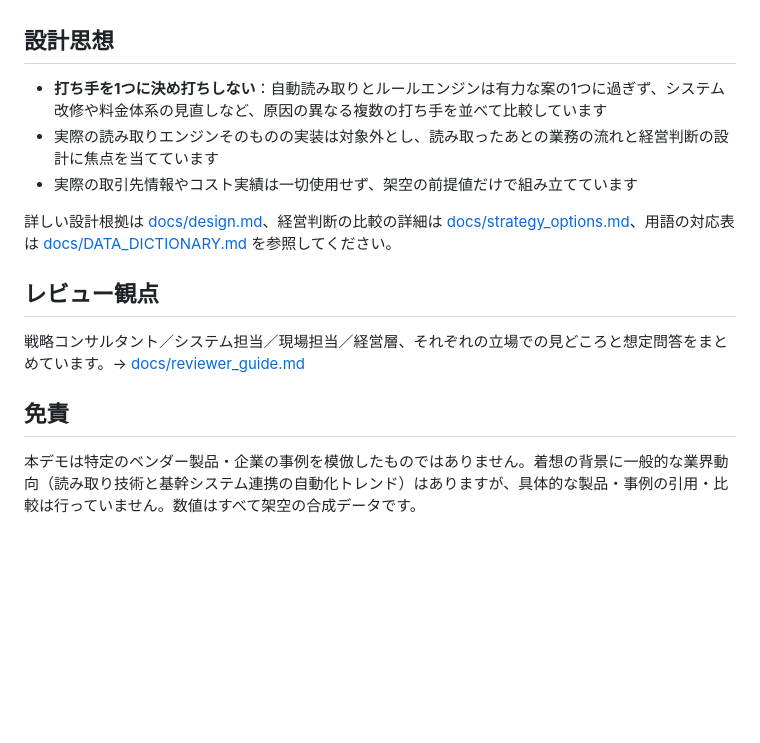
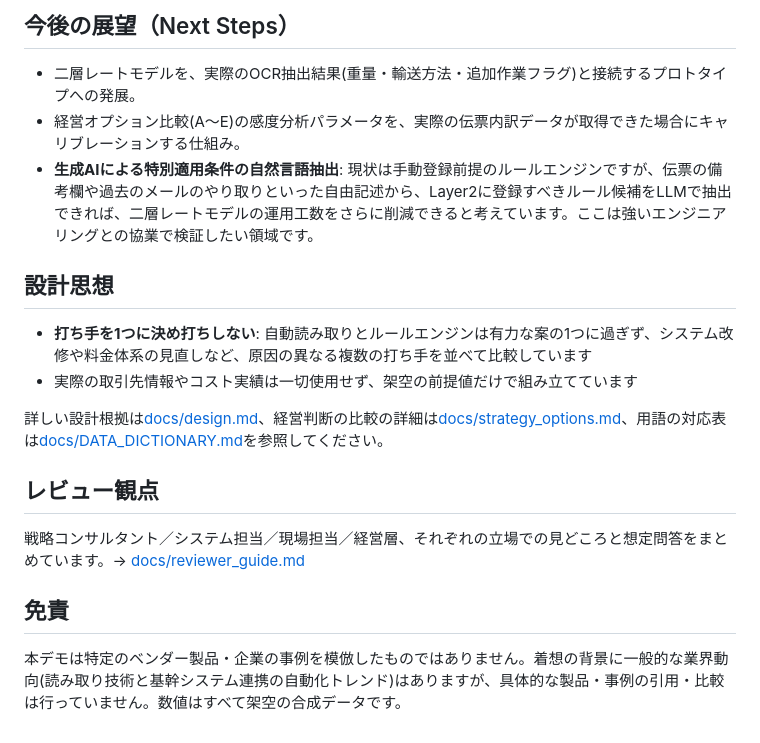
Before and after one commit to Logtk/sales-slip-ocr-automation, a Markdown page: README.md, the part around one of its changes. Rendered like a GitHub page; blank space fills up the shorter version.

Commit message:
README: 課題設定の深さと現場感が伝わる構成に刷新
Why→What/How→現在の技術的課題→Next Stepsの5段構成に統一し、
対象読者と応用方法のセクションを追加。

Co-Authored-By: Claude Sonnet 5 <noreply@anthropic.com>

```diff
--- a/README.md
+++ b/README.md
@@ -34,11 +44,15 @@
+## 今後の展望（Next Steps）
+
+- 二層レートモデルを、実際のOCR抽出結果(重量・輸送方法・追加作業フラグ)と接続するプロトタイプへの発展。
+- 経営オプション比較(A〜E)の感度分析パラメータを、実際の伝票内訳データが取得できた場合にキャリブレーションする仕組み。
+- **生成AIによる特別適用条件の自然言語抽出**: 現状は手動登録前提のルールエンジンですが、伝票の備考欄や過去のメールのやり取りといった自由記述から、Layer2に登録すべきルール候補をLLMで抽出できれば、二層レートモデルの運用工数をさらに削減できると考えています。ここは強いエンジニアリングとの協業で検証したい領域です。
 
 ## 設計思想
 
-- **打ち手を1つに決め打ちしない**：自動読み取りとルールエンジンは有力な案の1つに過ぎず、システム改修や料金体系の見直しなど、原因の異なる複数の打ち手を並べて比較しています
-- 実際の読み取りエンジンそのものの実装は対象外とし、読み取ったあとの業務の流れと経営判断の設計に焦点を当てています
+- **打ち手を1つに決め打ちしない**: 自動読み取りとルールエンジンは有力な案の1つに過ぎず、システム改修や料金体系の見直しなど、原因の異なる複数の打ち手を並べて比較しています
 - 実際の取引先情報やコスト実績は一切使用せず、架空の前提値だけで組み立てています
 
-詳しい設計根拠は [docs/design.md](docs/design.md)、経営判断の比較の詳細は [docs/strategy_options.md](docs/strategy_options.md)、用語の対応表は [docs/DATA_DICTIONARY.md](docs/DATA_DICTIONARY.md) を参照してください。
+詳しい設計根拠は[docs/design.md](docs/design.md)、経営判断の比較の詳細は[docs/strategy_options.md](docs/strategy_options.md)、用語の対応表は[docs/DATA_DICTIONARY.md](docs/DATA_DICTIONARY.md)を参照してください。
 
 ## レビュー観点
 
@@ -46,4 +60,4 @@
 
 ## 免責
 
-本デモは特定のベンダー製品・企業の事例を模倣したものではありません。着想の背景に一般的な業界動向（読み取り技術と基幹システム連携の自動化トレンド）はありますが、具体的な製品・事例の引用・比較は行っていません。数値はすべて架空の合成データです。
+本デモは特定のベンダー製品・企業の事例を模倣したものではありません。着想の背景に一般的な業界動向(読み取り技術と基幹システム連携の自動化トレンド)はありますが、具体的な製品・事例の引用・比較は行っていません。数値はすべて架空の合成データです。
```
Also changed, not shown: other parts of README.md (+29 -19 lines).
